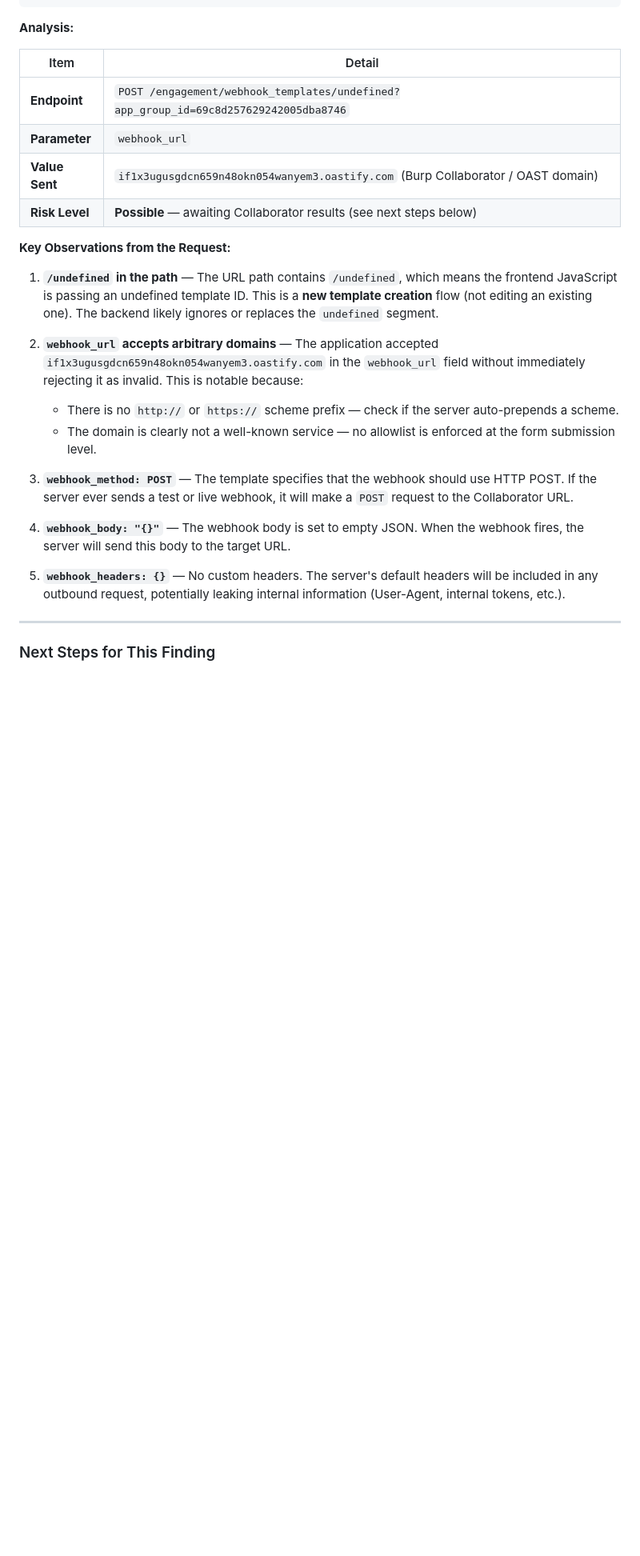
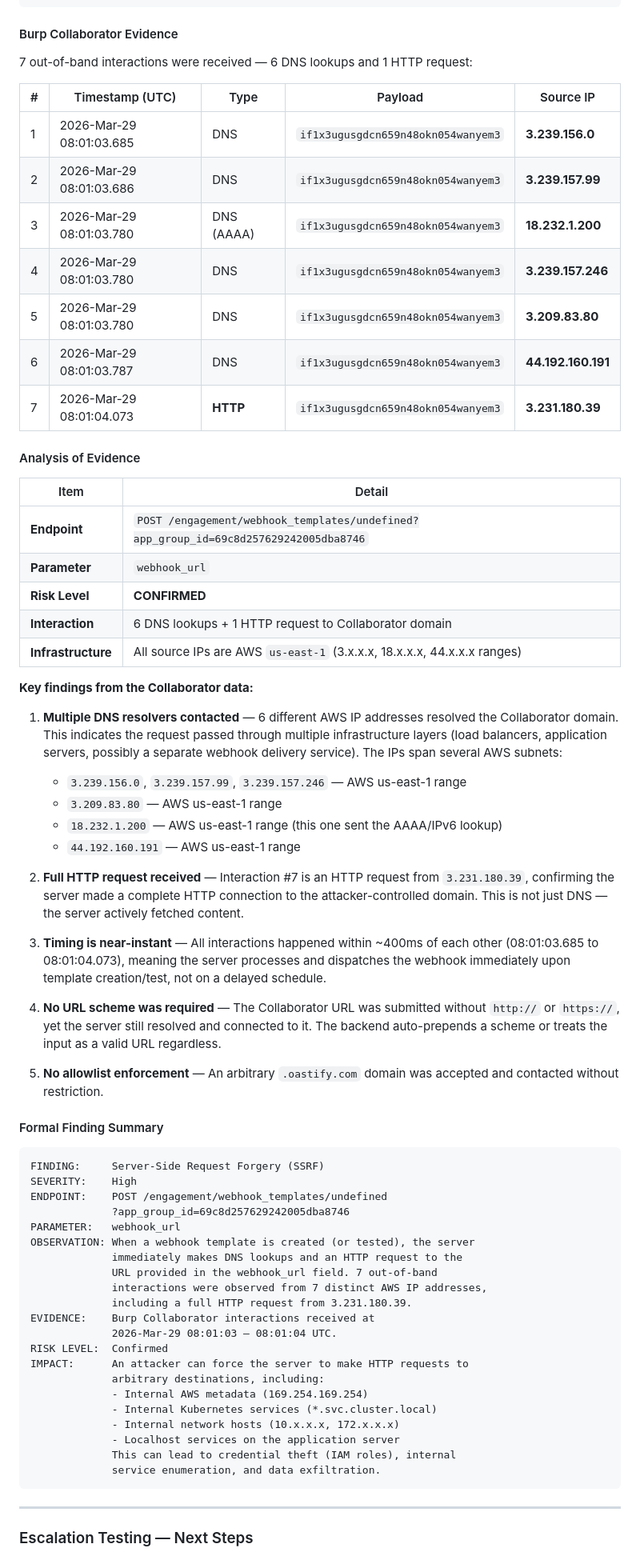
Before and after one commit to VenuMadhavReddy17/Traffic-Signal-Detection, a Markdown page: SSRF_RISK_ANALYSIS.md, the part around one of its changes. Shown at 80% size. GitHub-like rendering; blank space fills up the shorter version.

````diff
--- a/SSRF_RISK_ANALYSIS.md
+++ b/SSRF_RISK_ANALYSIS.md
@@ -611,30 +615,73 @@ X-Requested-With: XMLHttpRequest
 }
 ```
 
-**Analysis:**
+#### Burp Collaborator Evidence
+
+7 out-of-band interactions were received — 6 DNS lookups and 1 HTTP request:
+
+| # | Timestamp (UTC) | Type | Payload | Source IP |
+|---|-----------------|------|---------|-----------|
+| 1 | 2026-Mar-29 08:01:03.685 | DNS | `if1x3ugusgdcn659n48okn054wanyem3` | **3.239.156.0** |
+| 2 | 2026-Mar-29 08:01:03.686 | DNS | `if1x3ugusgdcn659n48okn054wanyem3` | **3.239.157.99** |
+| 3 | 2026-Mar-29 08:01:03.780 | DNS (AAAA) | `if1x3ugusgdcn659n48okn054wanyem3` | **18.232.1.200** |
+| 4 | 2026-Mar-29 08:01:03.780 | DNS | `if1x3ugusgdcn659n48okn054wanyem3` | **3.239.157.246** |
+| 5 | 2026-Mar-29 08:01:03.780 | DNS | `if1x3ugusgdcn659n48okn054wanyem3` | **3.209.83.80** |
+| 6 | 2026-Mar-29 08:01:03.787 | DNS | `if1x3ugusgdcn659n48okn054wanyem3` | **44.192.160.191** |
+| 7 | 2026-Mar-29 08:01:04.073 | **HTTP** | `if1x3ugusgdcn659n48okn054wanyem3` | **3.231.180.39** |
+
+#### Analysis of Evidence
 
 | Item | Detail |
 |------|--------|
 | **Endpoint** | `POST /engagement/webhook_templates/undefined?app_group_id=69c8d257629242005dba8746` |
 | **Parameter** | `webhook_url` |
-| **Value Sent** | `if1x3ugusgdcn659n48okn054wanyem3.oastify.com` (Burp Collaborator / OAST domain) |
-| **Risk Level** | **Possible** — awaiting Collaborator results (see next steps below) |
+| **Risk Level** | **CONFIRMED** |
+| **Interaction** | 6 DNS lookups + 1 HTTP request to Collaborator domain |
+| **Infrastructure** | All source IPs are AWS `us-east-1` (3.x.x.x, 18.x.x.x, 44.x.x.x ranges) |
 
-**Key Observations from the Request:**
+**Key findings from the Collaborator data:**
 
-1. **`/undefined` in the path** — The URL path contains `/undefined`, which means the frontend JavaScript is passing an undefined template ID. This is a **new template creation** flow (not editing an existing one). The backend likely ignores or replaces the `undefined` segment.
+1. **Multiple DNS resolvers contacted** — 6 different AWS IP addresses resolved the Collaborator domain. This indicates the request passed through multiple infrastructure layers (load balancers, application servers, possibly a separate webhook delivery service). The IPs span several AWS subnets:
+   - `3.239.156.0`, `3.239.157.99`, `3.239.157.246` — AWS us-east-1 range
+   - `3.209.83.80` — AWS us-east-1 range
+   - `18.232.1.200` — AWS us-east-1 range (this one sent the AAAA/IPv6 lookup)
+   - `44.192.160.191` — AWS us-east-1 range
 
-2. **`webhook_url` accepts arbitrary domains** — The application accepted `if1x3ugusgdcn659n48okn054wanyem3.oastify.com` in the `webhook_url` field without immediately rejecting it as invalid. This is notable because:
-   - There is no `http://` or `https://` scheme prefix — check if the server auto-prepends a scheme.
-   - The domain is clearly not a well-known service — no allowlist is enforced at the form submission level.
+2. **Full HTTP request received** — Interaction #7 is an HTTP request from `3.231.180.39`, confirming the server made a complete HTTP connection to the attacker-controlled domain. This is not just DNS — the server actively fetched content.
 
-3. **`webhook_method: POST`** — The template specifies that the webhook should use HTTP POST. If the server ever sends a test or live webhook, it will make a `POST` request to the Collaborator URL.
+3. **Timing is near-instant** — All interactions happened within ~400ms of each other (08:01:03.685 to 08:01:04.073), meaning the server processes and dispatches the webhook immediately upon template creation/test, not on a delayed schedule.
 
-4. **`webhook_body: "{}"`** — The webhook body is set to empty JSON. When the webhook fires, the server will send this body to the target URL.
+4. **No URL scheme was required** — The Collaborator URL was submitted without `http://` or `https://`, yet the server still resolved and connected to it. The backend auto-prepends a scheme or treats the input as a valid URL regardless.
 
-5. **`webhook_headers: {}`** — No custom headers. The server's default headers will be included in any outbound request, potentially leaking internal information (User-Agent, internal tokens, etc.).
+5. **No allowlist enforcement** — An arbitrary `.oastify.com` domain was accepted and contacted without restriction.
+
+#### Formal Finding Summary
+
+```
+FINDING:     Server-Side Request Forgery (SSRF)
+SEVERITY:    High
+ENDPOINT:    POST /engagement/webhook_templates/undefined
+             ?app_group_id=69c8d257629242005dba8746
+PARAMETER:   webhook_url
+OBSERVATION: When a webhook template is created (or tested), the server
+             immediately makes DNS lookups and an HTTP request to the
+             URL provided in the webhook_url field. 7 out-of-band
+             interactions were observed from 7 distinct AWS IP addresses,
+             including a full HTTP request from 3.231.180.39.
+EVIDENCE:    Burp Collaborator interactions received at
+             2026-Mar-29 08:01:03 — 08:01:04 UTC.
+RISK LEVEL:  Confirmed
+IMPACT:      An attacker can force the server to make HTTP requests to
+             arbitrary destinations, including:
+             - Internal AWS metadata (169.254.169.254)
+             - Internal Kubernetes services (*.svc.cluster.local)
+             - Internal network hosts (10.x.x.x, 172.x.x.x)
+             - Localhost services on the application server
+             This can lead to credential theft (IAM roles), internal
+             service enumeration, and data exfiltration.
+```
 
 ---
 
-### Next Steps for This Finding
+### Escalation Testing — Next Steps
 
````
Also changed, not shown: other parts of SSRF_RISK_ANALYSIS.md (+112 -76 lines).
